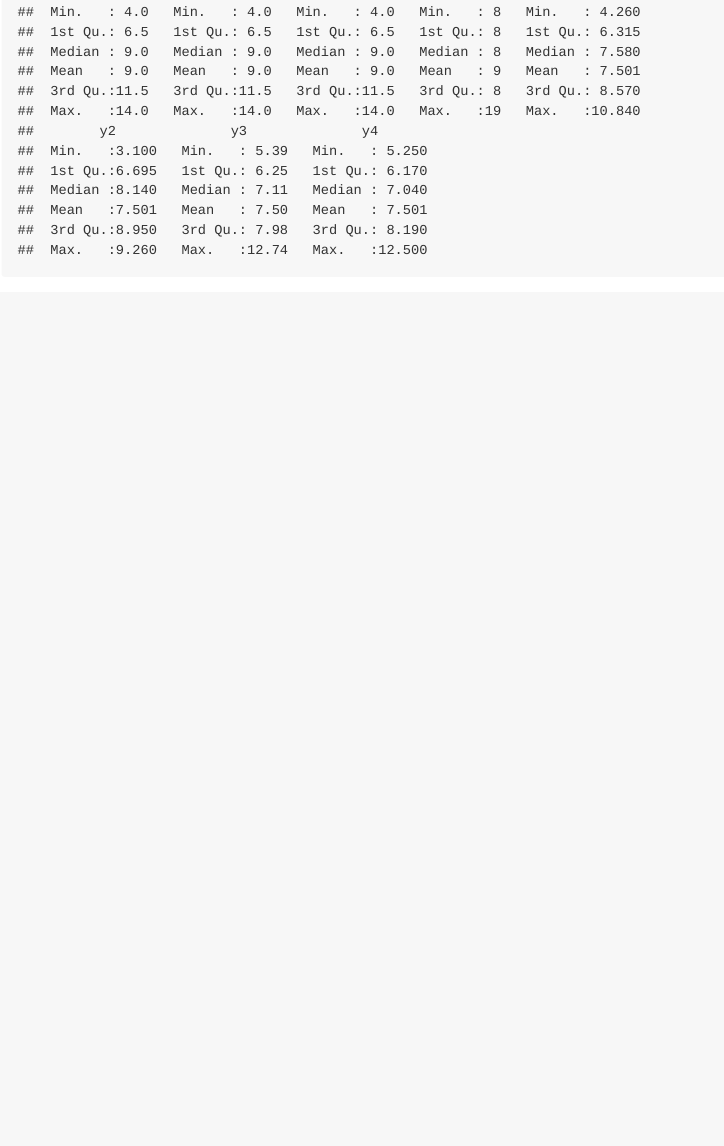
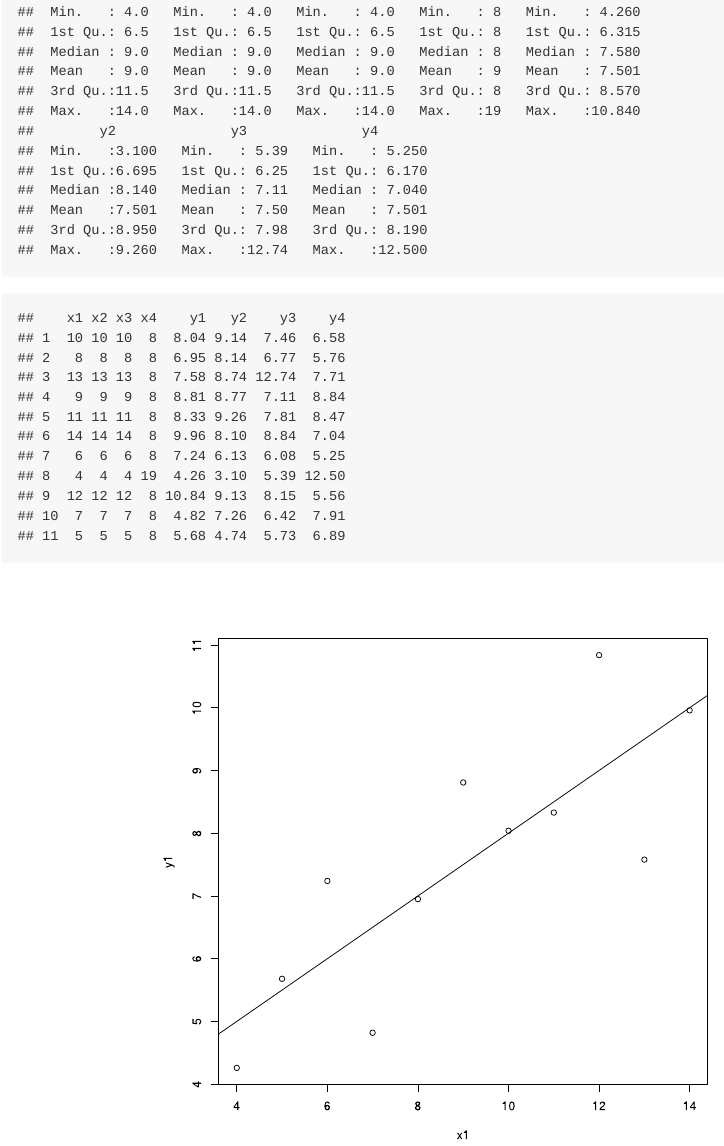
Before and after one commit to Mandy-Ngema/assignment-1, an R Markdown document (README.Rmd): the page in a window 1100 px wide, from 680 px down. Rendered offline with R 4.5, knitr and Pandoc, with nearby package versions.

Commit message:
Commit assignment 3

````diff
--- a/README.Rmd
+++ b/README.Rmd
@@ -15,3 +15,10 @@ colnames(anscombe)
 head(anscombe)
 tail(anscombe)
 summary(anscombe)
+```
+```{r xy_plot, echo=FALSE, fig.height= 8, fig.width= 8, fig.align='center', dev='svg', fig.path= './figures/'}
+data("anscombe")
+anscombe
+with(anscombe, plot(x1, y1))
+abline(lm(y1 ~ x1, data = anscombe))
+```
````
Also changed, not shown: README.md, figures/xy_plot-1.svg (added).
